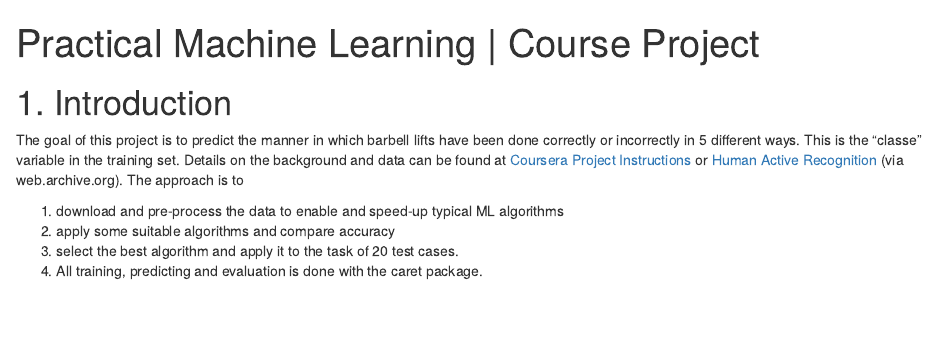
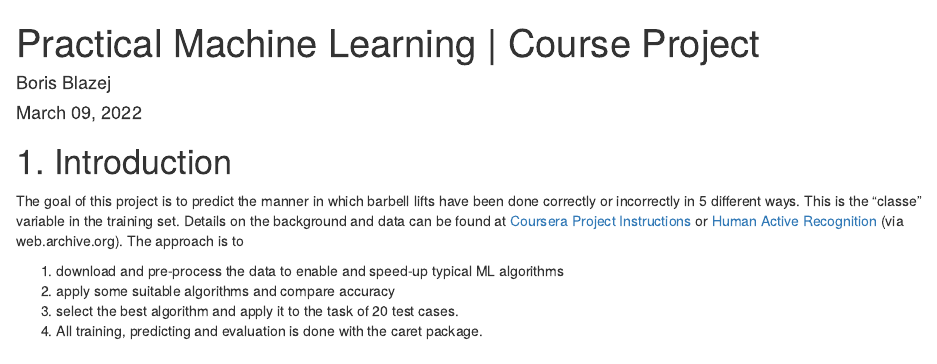
Before and after one commit to borisblazej/coursera_PML_proj, an R Markdown document (index.Rmd): the page in a window 1100 px wide, from its top. Rendered offline with R 4.5, knitr and Pandoc, with nearby package versions; some code elsewhere in the file could not run offline.

Commit message:
Optimal html knit (index.html) for gh-pages

```diff
--- a/project_report.Rmd
+++ b/index.Rmd
@@ -1,6 +1,8 @@
 ---
 title: "Practical Machine Learning | Course Project"
-output: html_notebook
+output: html_document
+author: "Boris Blazej"
+date: "March 09, 2022"
 ---
 
 # 1. Introduction
```
Also changed, not shown: README.md (renamed from README.txt), index.html.
